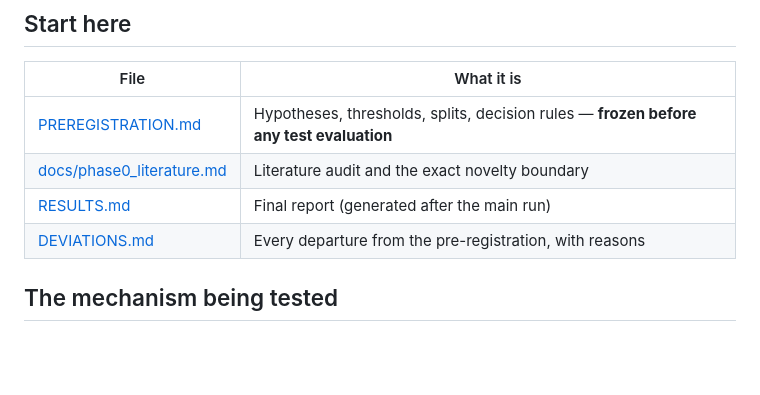
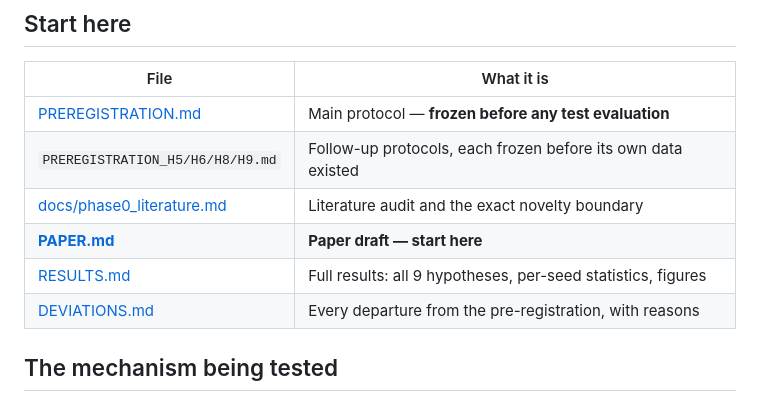
Before and after one commit to abhishekrajdhar/world_model, a Markdown page: README.md, the part around the change. GitHub-like rendering; blank space fills up the shorter version.

Commit message:
Draft paper: reliable imagination horizons and asymmetric metacognitive transfer

```diff
--- a/README.md
+++ b/README.md
@@ -18,9 +18,11 @@ the best *monotone function of any single uncertainty scalar* — because that w
 
 | File | What it is |
 |---|---|
-| [PREREGISTRATION.md](PREREGISTRATION.md) | Hypotheses, thresholds, splits, decision rules — **frozen before any test evaluation** |
+| [PREREGISTRATION.md](PREREGISTRATION.md) | Main protocol — **frozen before any test evaluation** |
+| `PREREGISTRATION_H5/H6/H8/H9.md` | Follow-up protocols, each frozen before its own data existed |
 | [docs/phase0_literature.md](docs/phase0_literature.md) | Literature audit and the exact novelty boundary |
-| [RESULTS.md](RESULTS.md) | Final report (generated after the main run) |
+| **[PAPER.md](PAPER.md)** | **Paper draft — start here** |
+| [RESULTS.md](RESULTS.md) | Full results: all 9 hypotheses, per-seed statistics, figures |
 | [DEVIATIONS.md](DEVIATIONS.md) | Every departure from the pre-registration, with reasons |
 
 ## The mechanism being tested
```
Also changed, not shown: PAPER.md (added, +350 -0 lines).
